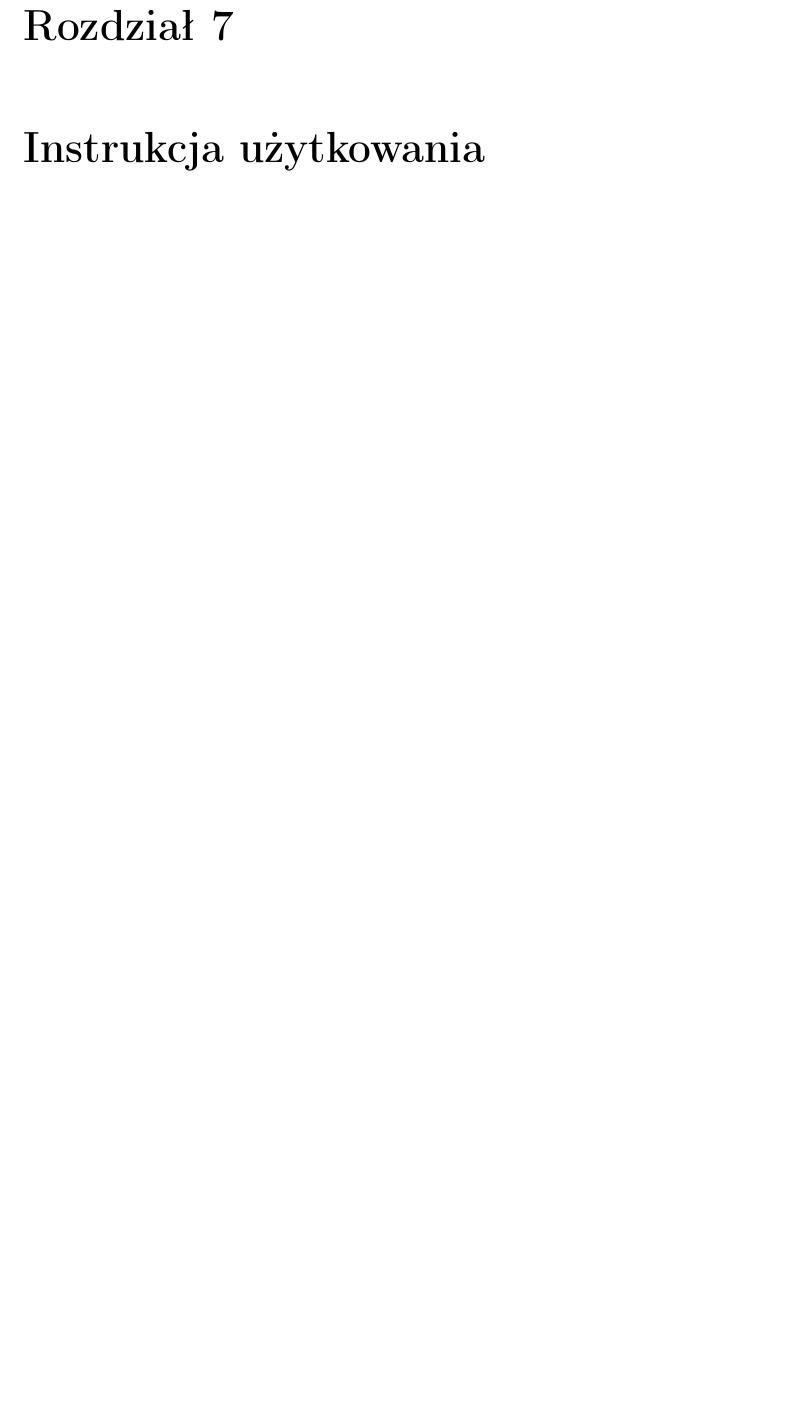
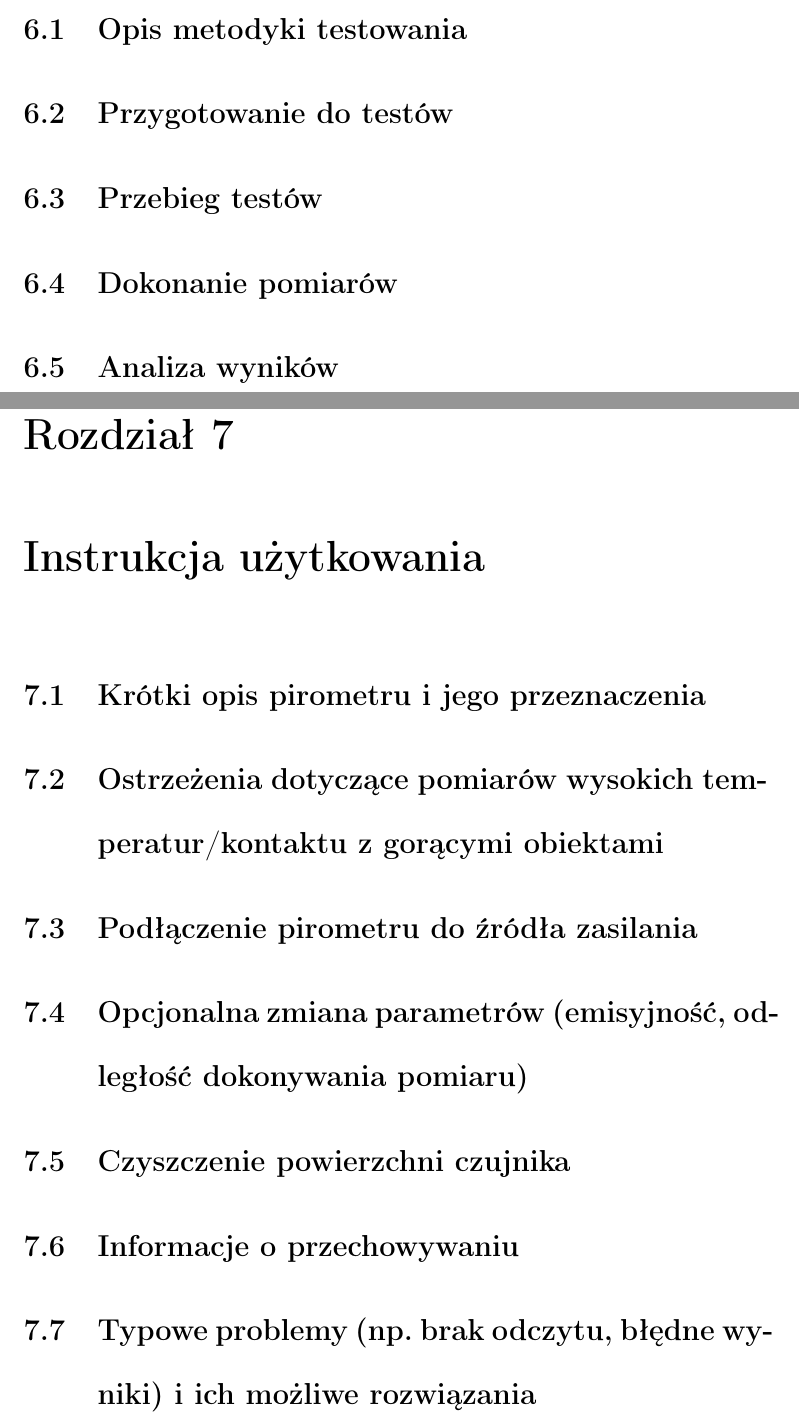
Before and after one commit to piotrrosinski77/Pyrometer-Arduino, a LaTeX document (report/main.tex, which reads report/chapter_6.tex, report/chapter_7.tex): part of page 10 of 12 before the commit and two parts of pages 9 and 10 of 12 after it, the two joined at a grey line, cut at the place of the change, the shorter picture padded with empty space. Compiled offline with pdfLaTeX.

Commit message:
finished structure for latex report

```diff
--- /dev/null
+++ b/report/chapter_6.tex
@@ -0,0 +1,6 @@
+\chapter{Wykonanie testów i dokonanie odpowiednich pomiarów}
+\section{Opis metodyki testowania}
+\section{Przygotowanie do testów}
+\section{Przebieg testów}
+\section{Dokonanie pomiarów}
+\section{Analiza wyników}
--- /dev/null
+++ b/report/chapter_7.tex
@@ -0,0 +1,8 @@
+\chapter{Instrukcja użytkowania}
+\section{Krótki opis pirometru i jego przeznaczenia}
+\section{Ostrzeżenia dotyczące pomiarów  wysokich temperatur/kontaktu z gorącymi obiektami}
+\section{Podłączenie pirometru do źródła zasilania}
+\section{Opcjonalna zmiana parametrów (emisyjność, odległość dokonywania pomiaru)}
+\section{Czyszczenie powierzchni czujnika}
+\section{Informacje o przechowywaniu}
+\section{Typowe problemy (np. brak odczytu, błędne wyniki) i ich możliwe rozwiązania}
```
Also changed, not shown: report/chapter_1.tex (+0 -16 lines), report/chapter_2.tex (+5 -0 lines), report/chapter_3.tex (+5 -0 lines), report/chapter_4.tex (+4 -0 lines), report/chapter_5.tex (+3 -0 lines), report/chapter_8.tex (added, +1 -0 lines), report/main.tex (+4 -0 lines), report/main.pdf, 7 other files.
